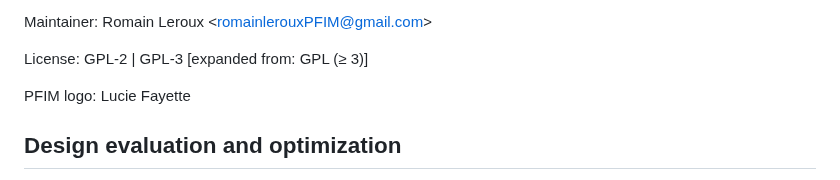
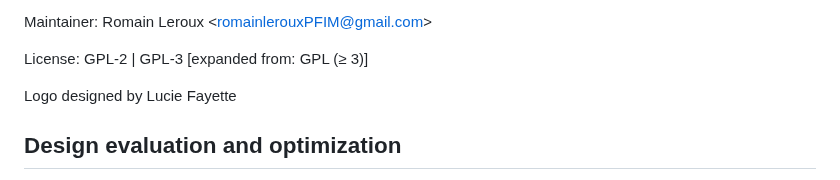
Before and after one commit to packagePFIM/PFIM, a Markdown page: README.md, the part around the change. GitHub-like rendering.

Commit message:
Update README.md
Signed-off-by: package PFIM <packagePFIM@gmail.com>

```diff
--- a/README.md
+++ b/README.md
@@ -55,7 +55,7 @@ Maintainer: Romain Leroux \<romainlerouxPFIM@gmail.com\>
 
 License: GPL-2 \| GPL-3 \[expanded from: GPL (≥ 3)\]
 
-PFIM logo: Lucie Fayette
+Logo designed by Lucie Fayette
 
 ## Design evaluation and optimization
 
```
